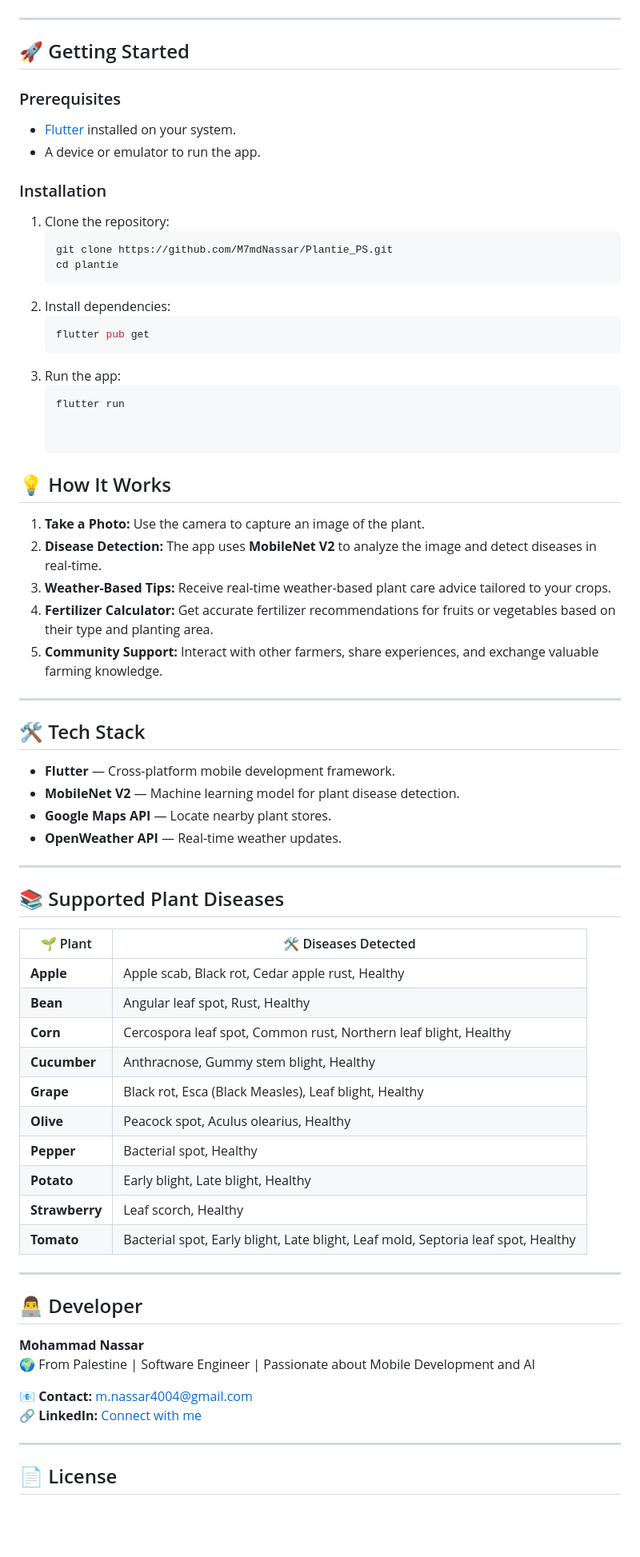
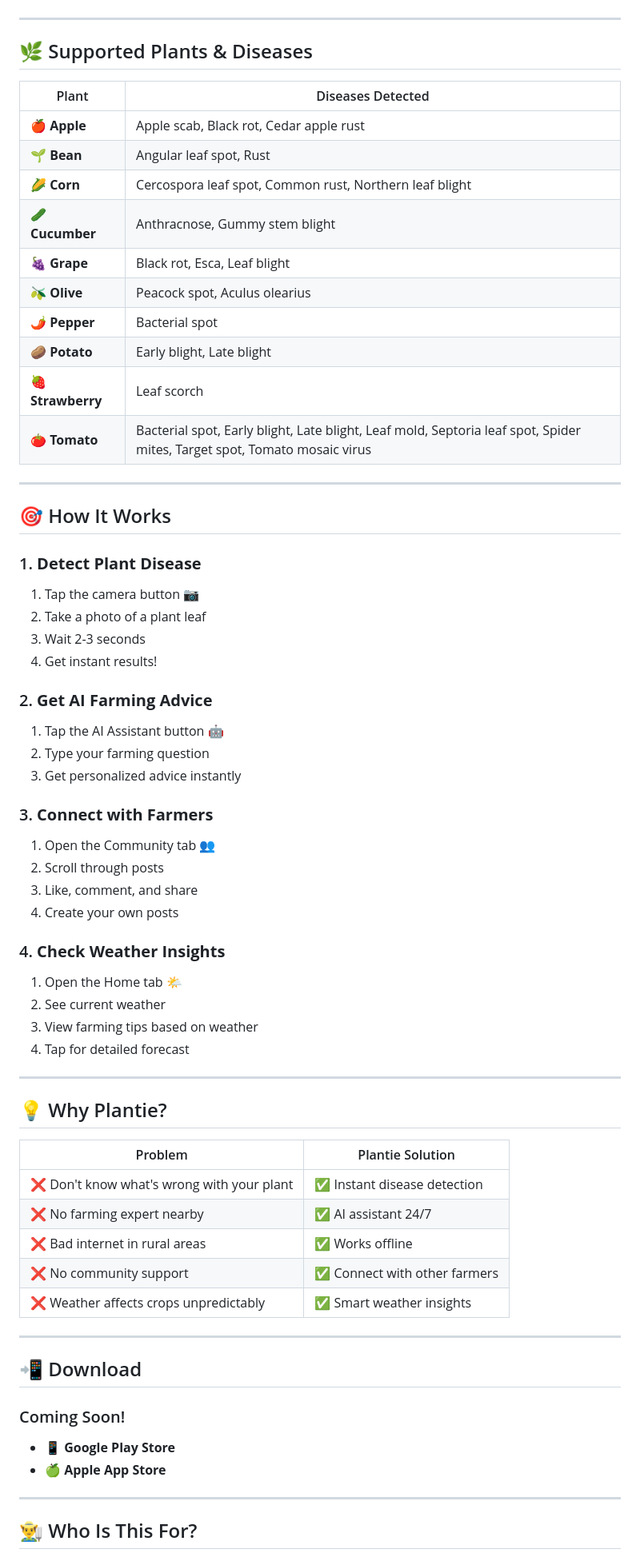
Before and after one commit to M7mdNassar/Plantie_PS, a Markdown page: README.md, the part around one of its changes. Shown at 80% size. Rendered like a GitHub page; blank space fills up the shorter version.

Commit message:
Revise README for improved clarity and features

````diff
--- a/README.md
+++ b/README.md
@@ -34,70 +74,70 @@
 
 ---
 
-## 🚀 Getting Started
+## 🌿 Supported Plants & Diseases
 
-### Prerequisites
-- [Flutter](https://flutter.dev/docs/get-started/install) installed on your system.
-- A device or emulator to run the app.
-
-### Installation
-1. Clone the repository:
-   ```bash
-   git clone https://github.com/M7mdNassar/Plantie_PS.git
-   cd plantie
-2. Install dependencies:
-   ```bash
-   flutter pub get
-3. Run the app:
-   ```bash
-   flutter run
-
-
-## 💡 How It Works
-
-1. **Take a Photo:** Use the camera to capture an image of the plant.
-2. **Disease Detection:** The app uses **MobileNet V2** to analyze the image and detect diseases in real-time.
-3. **Weather-Based Tips:** Receive real-time weather-based plant care advice tailored to your crops.
-4. **Fertilizer Calculator:** Get accurate fertilizer recommendations for fruits or vegetables based on their type and planting area.
-5. **Community Support:** Interact with other farmers, share experiences, and exchange valuable farming knowledge.
+| Plant | Diseases Detected |
+|-------|-------------------|
+| 🍎 **Apple** | Apple scab, Black rot, Cedar apple rust |
+| 🌱 **Bean** | Angular leaf spot, Rust |
+| 🌽 **Corn** | Cercospora leaf spot, Common rust, Northern leaf blight |
+| 🥒 **Cucumber** | Anthracnose, Gummy stem blight |
+| 🍇 **Grape** | Black rot, Esca, Leaf blight |
+| 🫒 **Olive** | Peacock spot, Aculus olearius |
+| 🌶️ **Pepper** | Bacterial spot |
+| 🥔 **Potato** | Early blight, Late blight |
+| 🍓 **Strawberry** | Leaf scorch |
+| 🍅 **Tomato** | Bacterial spot, Early blight, Late blight, Leaf mold, Septoria leaf spot, Spider mites, Target spot, Tomato mosaic virus |
 
 ---
 
-## 🛠️ Tech Stack
+## 🎯 How It Works
 
-- **Flutter** — Cross-platform mobile development framework.
-- **MobileNet V2** — Machine learning model for plant disease detection.
-- **Google Maps API** — Locate nearby plant stores.
-- **OpenWeather API** — Real-time weather updates.
+### 1. **Detect Plant Disease**
+1. Tap the camera button 📷
+2. Take a photo of a plant leaf
+3. Wait 2-3 seconds
+4. Get instant results!
+
+### 2. **Get AI Farming Advice**
+1. Tap the AI Assistant button 🤖
+2. Type your farming question
+3. Get personalized advice instantly
+
+### 3. **Connect with Farmers**
+1. Open the Community tab 👥
+2. Scroll through posts
+3. Like, comment, and share
+4. Create your own posts
+
+### 4. **Check Weather Insights**
+1. Open the Home tab 🌤️
+2. See current weather
+3. View farming tips based on weather
+4. Tap for detailed forecast
 
 ---
 
-## 📚 Supported Plant Diseases
+## 💡 Why Plantie?
 
-| 🌱 Plant   | 🛠️ Diseases Detected                                           |
-|------------|---------------------------------------------------------------|
-| **Apple**  | Apple scab, Black rot, Cedar apple rust, Healthy               |
-| **Bean**   | Angular leaf spot, Rust, Healthy                               |
-| **Corn**   | Cercospora leaf spot, Common rust, Northern leaf blight, Healthy |
-| **Cucumber** | Anthracnose, Gummy stem blight, Healthy                     |
-| **Grape**  | Black rot, Esca (Black Measles), Leaf blight, Healthy         |
-| **Olive**  | Peacock spot, Aculus olearius, Healthy                        |
-| **Pepper** | Bacterial spot, Healthy                                       |
-| **Potato** | Early blight, Late blight, Healthy                            |
-| **Strawberry** | Leaf scorch, Healthy                                      |
-| **Tomato** | Bacterial spot, Early blight, Late blight, Leaf mold, Septoria leaf spot, Healthy |
+| Problem | Plantie Solution |
+|---------|------------------|
+| ❌ Don't know what's wrong with your plant | ✅ Instant disease detection |
+| ❌ No farming expert nearby | ✅ AI assistant 24/7 |
+| ❌ Bad internet in rural areas | ✅ Works offline |
+| ❌ No community support | ✅ Connect with other farmers |
+| ❌ Weather affects crops unpredictably | ✅ Smart weather insights |
 
 ---
 
-## 👨‍💻 Developer
+## 📲 Download
 
-**Mohammad Nassar**
-🌍 From Palestine | Software Engineer | Passionate about Mobile Development and AI
+### Coming Soon!
 
-📧 **Contact:** m.nassar4004@gmail.com
-🔗 **LinkedIn:** [Connect with me](https://www.linkedin.com/in/m7mdnassar/)
+- 📱 **Google Play Store**
+- 🍏 **Apple App Store**
 
 ---
 
-## 📄 License
+## 👨‍🌾 Who Is This For?
 
````
Also changed, not shown: other parts of README.md (+93 -20 lines).
